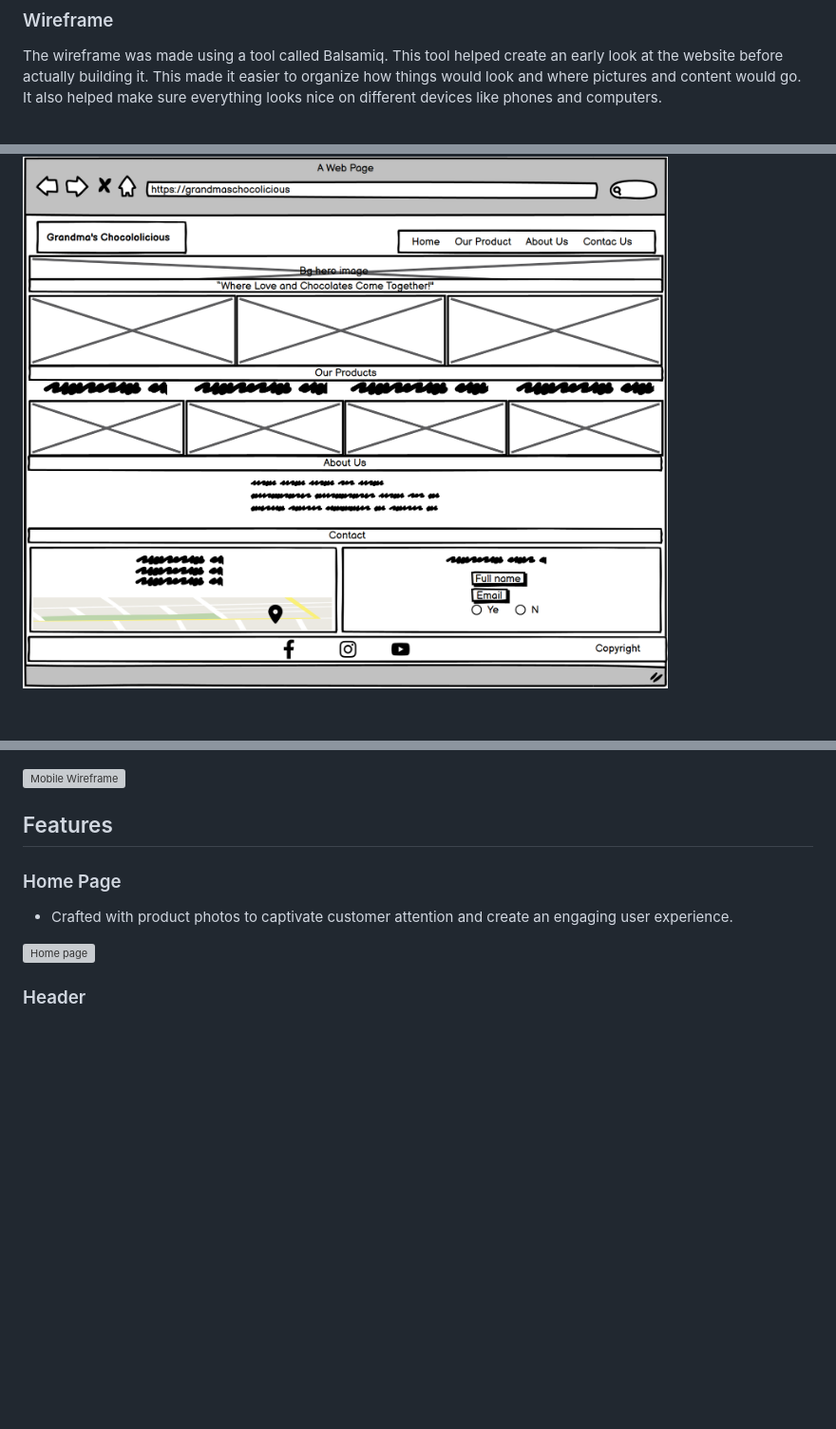
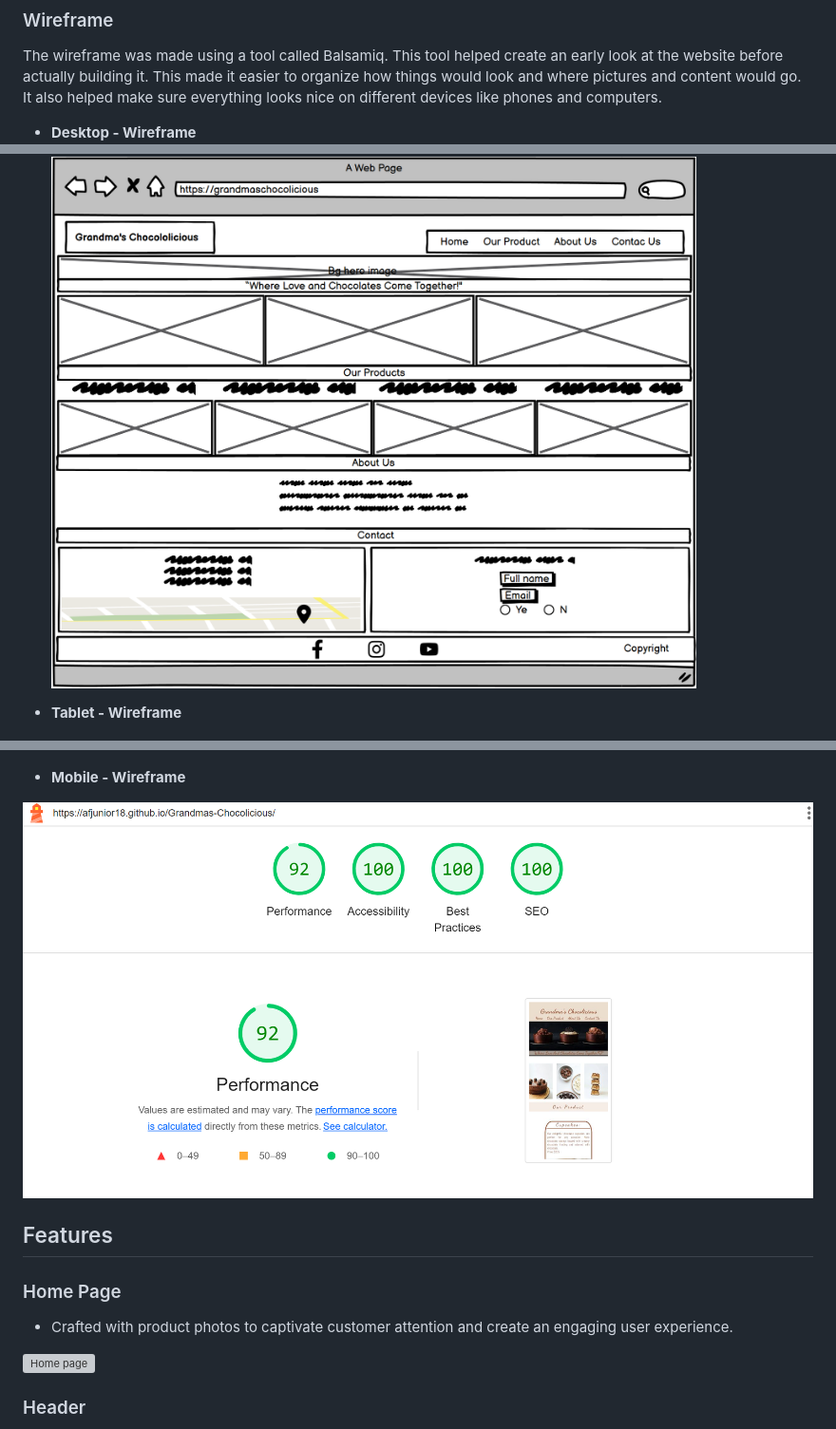
Before and after one commit to Afjunior18/Grandmas-Chocolicious, a Markdown page: README.md, 3 parts joined by grey strips. Shown at 95% size. Drawn GitHub-style; blank space fills up the shorter version; grey boxes are pictures that could not be loaded.

Commit message:
Amend wireframe text

```diff
--- a/README.md
+++ b/README.md
@@ -127,11 +127,16 @@ The website layout features a header with the logo and navigation menu. It compr
 
 The wireframe was made using a tool called Balsamiq. This tool helped create an early look at the website before actually building it. This made it easier to organize how things would look and where pictures and content would go. It also helped make sure everything looks nice on different devices like phones and computers.
 
+- **Desktop - Wireframe**
 ![Desktop Wireframe](assets/readme-images/desktop-wireframe.png)
+
+- **Tablet - Wireframe**
 
 ![Tablet Wireframe](assets/readme-images/tablet-wireframe.png)
 
-![Mobile Wireframe](assets/readme-images/mobile-index.pngt)
+- **Mobile - Wireframe**
+
+![Mobile Wireframe](assets/readme-images/mobile-index.png)
 
 
 ## Features
```
